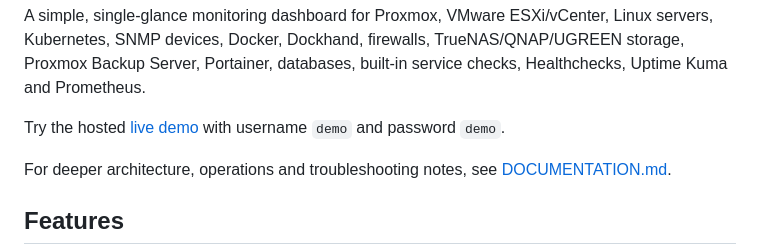
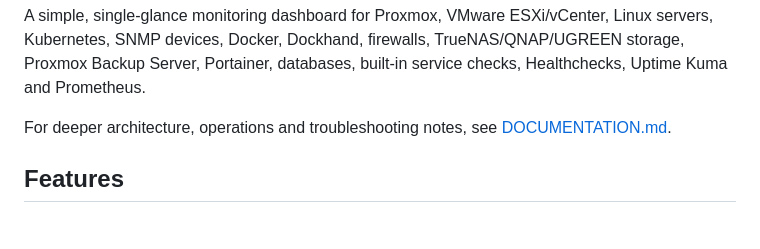
Before and after one commit to caglaryalcin/OmniSight, a Markdown page: README.md, the part around the change. Drawn GitHub-style; blank space fills up the shorter version.

```diff
--- a/README.md
+++ b/README.md
@@ -3,8 +3,6 @@
 ![Status](https://img.shields.io/badge/status-stable-brightgreen) [![Latest Release](https://img.shields.io/github/v/release/caglaryalcin/OmniSight?include_prereleases&color=blue)](https://github.com/caglaryalcin/OmniSight/releases) [![Live Demo](https://img.shields.io/badge/demo-live-22c55e)](https://demo-omnisight.caglaryalcin.com)
 
 A simple, single-glance monitoring dashboard for Proxmox, VMware ESXi/vCenter, Linux servers, Kubernetes, SNMP devices, Docker, Dockhand, firewalls, TrueNAS/QNAP/UGREEN storage, Proxmox Backup Server, Portainer, databases, built-in service checks, Healthchecks, Uptime Kuma and Prometheus.
-
-Try the hosted [live demo](https://demo-omnisight.caglaryalcin.com) with username `demo` and password `demo`.
 
 For deeper architecture, operations and troubleshooting notes, see [DOCUMENTATION.md](DOCUMENTATION.md).
 
```
